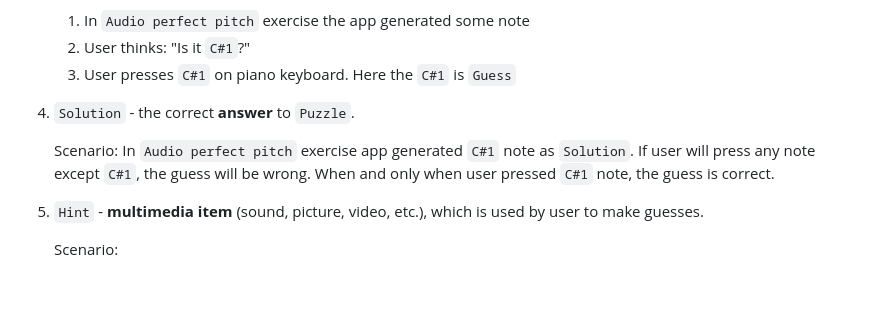
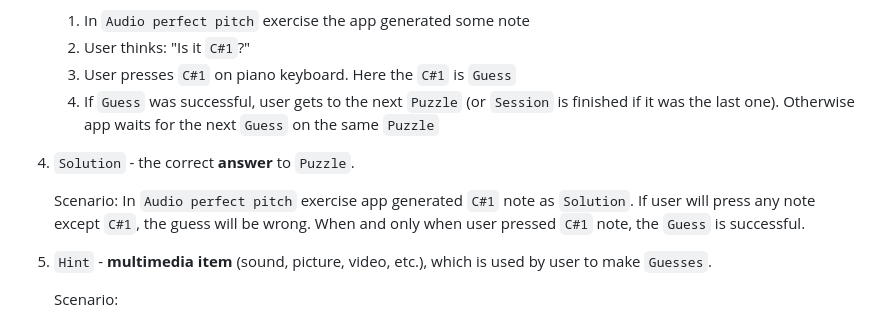
Before and after one commit to Slowpool/earking_out, a Markdown page: README.md, the part around one of its changes. GitHub-like rendering; blank space fills up the shorter version.

```diff
--- a/README.md
+++ b/README.md
@@ -36,13 +44,14 @@ I also develop it in learning purposes - Java, JavaFX, DDD, TDD, Event sourcing,
    1. In `Audio perfect pitch` exercise the app generated some note
    2. User thinks: "Is it `C#1`?"
    3. User presses `C#1` on piano keyboard. Here the `C#1` is `Guess`
+   4. If `Guess` was successful, user gets to the next `Puzzle` (or `Session` is finished if it was the last one). Otherwise app waits for the next `Guess` on the same `Puzzle`
 
 4. `Solution` - the correct **answer** to `Puzzle`.
 
    Scenario:
-   In `Audio perfect pitch` exercise app generated `C#1` note as `Solution`. If user will press any note except `C#1`, the guess will be wrong. When and only when user pressed `C#1` note, the guess is correct.
+   In `Audio perfect pitch` exercise app generated `C#1` note as `Solution`. If user will press any note except `C#1`, the guess will be wrong. When and only when user pressed `C#1` note, the `Guess` is successful.
 
-5. `Hint` - **multimedia item** (sound, picture, video, etc.), which is used by user to make guesses.
+5. `Hint` - **multimedia item** (sound, picture, video, etc.), which is used by user to make `Guesses`.
 
    Scenario:
    1. User starts the `Audio perfect pitch` exercise
```
Also changed, not shown: other parts of README.md (+31 -18 lines).
